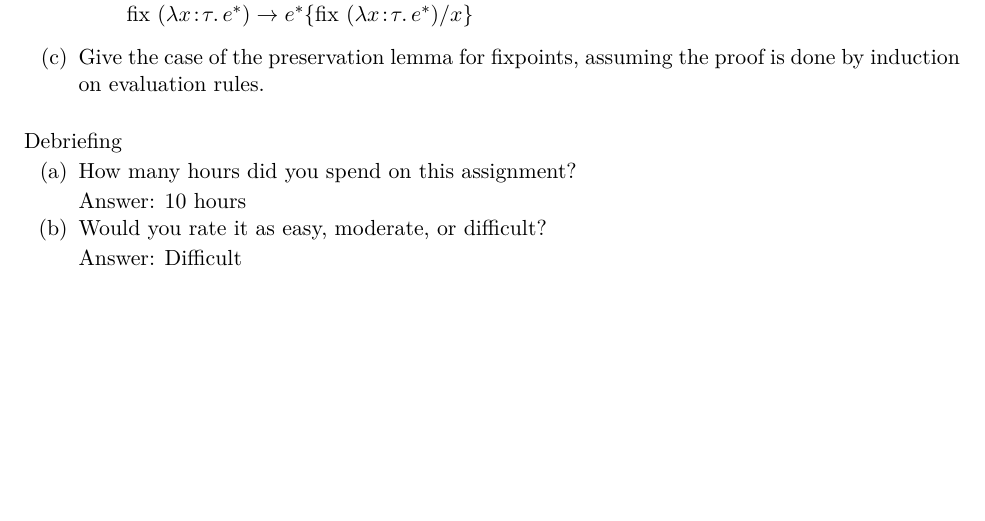
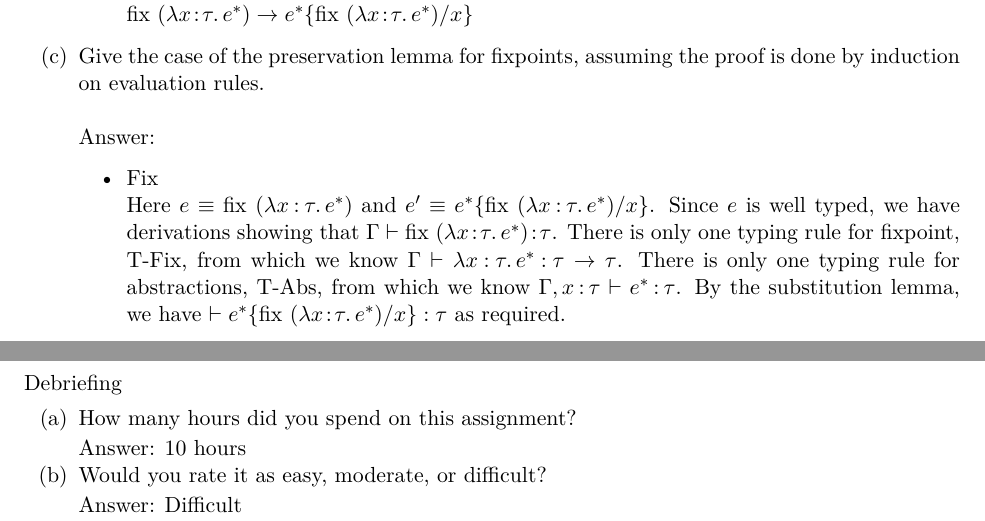
Before and after one commit to ChrisXu1006/PLPROJECT, a LaTeX problem sheet (HW6/homework/homework06.tex): part of page 2 of 2 before the commit and two parts of pages 2 and 3 of 3 after it, the two joined at a grey line, cut so that both start at the same text, the shorter picture padded with empty space. Compiled offline with XeLaTeX; a missing font is replaced by an installed copy or a similar font.

Commit message:
Q3 for HW6

```diff
--- a/HW6/homework/homework06.tex
+++ b/HW6/homework/homework06.tex
@@ -119,6 +126,19 @@ $E ::= \dots \mid \typ{fix}~E$
 		 e^{\ast}\{\typ{fix}~(\lam{x\ty\tau}{e^{\ast}}) / x\}$
 	\end{itemize}
 \item Give the case of the preservation lemma for fixpoints, assuming the proof is done by induction on evaluation rules.
+\newline
+\newline
+\textbf{Answer:}
+	\begin{itemize}
+		\item \rulename{Fix} \newline
+		Here $e \equiv \typ{fix}\ (\lam{x\ty\tau}{e^{\ast}})$ and $e' \equiv e^{\ast}\{\typ{fix}\
+		(\lam{x\ty\tau}{e^{\ast}})/x\}$. Since $e$ is well typed, we have derivations showing that
+		$\Gamma \vdash \typ{fix}\ (\lam{x\ty\tau}{e^{\ast}})\ty\tau$. There is only one typing rule for fixpoint,
+		\rulename{T-Fix}, from which we know $\Gamma \vdash \lam{x\ty\tau}{e^{\ast}}\ty\tau \stepsone \tau$.
+		There is only one typing rule for abstractions,
+		\rulename{T-Abs}, from which we know $\Gamma,x\ty\tau \vdash e^{\ast}\ty\tau$. By the substitution lemma,
+		we have $\vdash e^{\ast}\{\typ{fix}\ (\lam{x\ty\tau}{e^{\ast}})/x\}:\tau$ as required.
+	\end{itemize}
 \end{enumerate}
 
 \end{exercise}
```
Also changed, not shown: HW6/homework/homework06.tex (7 more changed lines).
